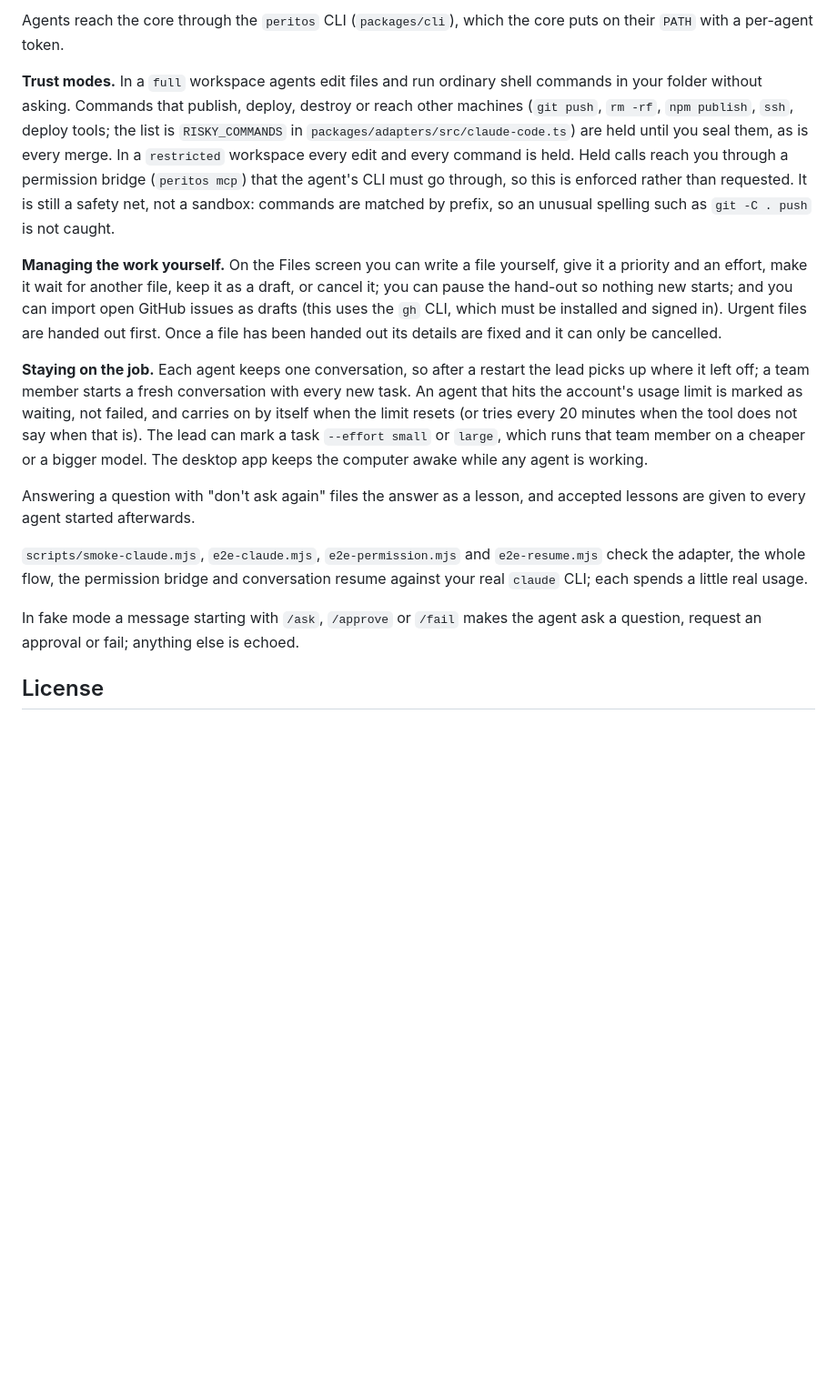
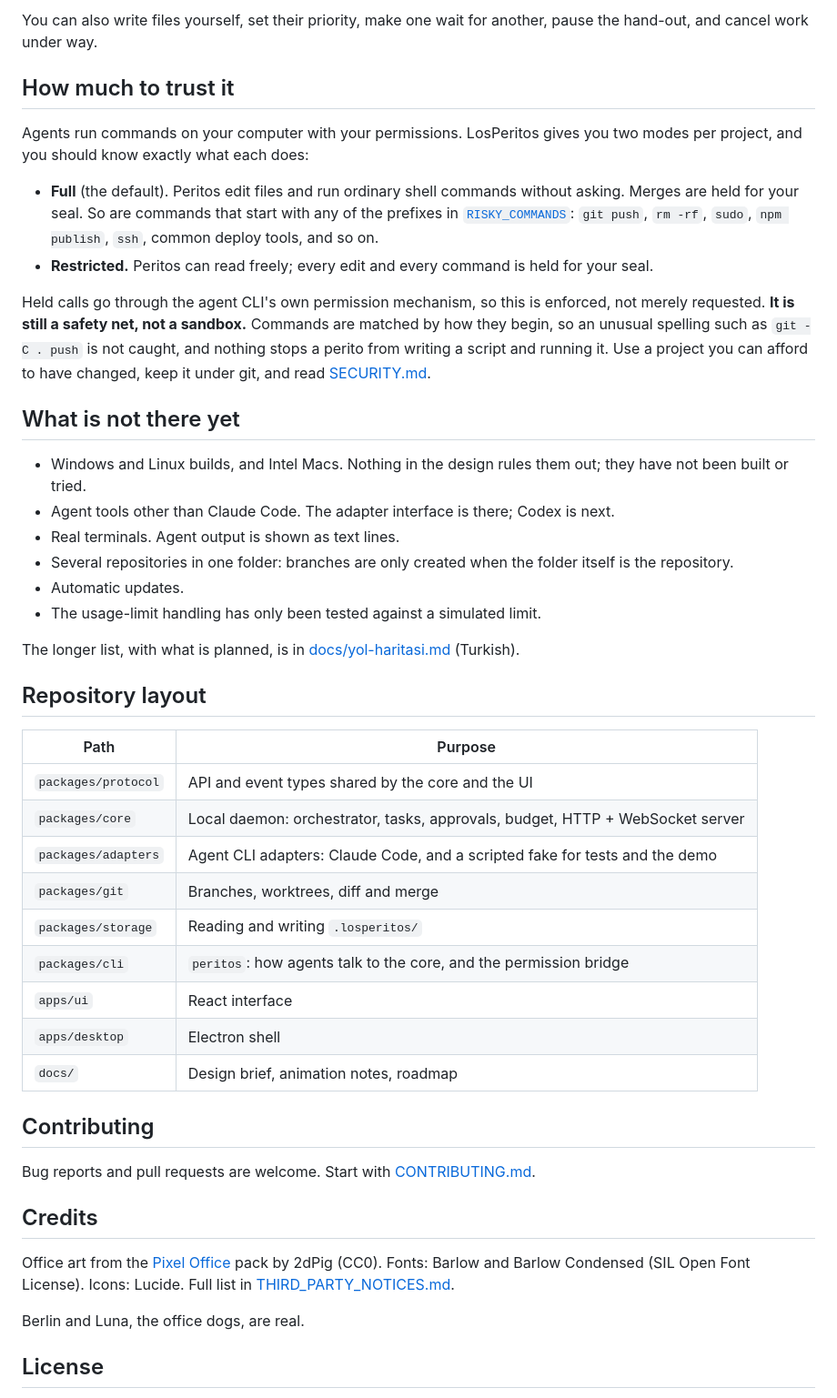
Before and after one commit to peritotr/LosPeritos, a Markdown page: README.md, the part around one of its changes. Shown at 91% size. GitHub-like rendering; blank space fills up the shorter version.

```diff
--- a/README.md
+++ b/README.md
@@ -75,17 +99,68 @@ The interface ships in English and Turkish; pick one under Settings → Appearan
 
-Agents reach the core through the `peritos` CLI (`packages/cli`), which the core puts on their `PATH` with a per-agent token.
+You can also write files yourself, set their priority, make one wait for
+another, pause the hand-out, and cancel work under way.
 
-**Trust modes.** In a `full` workspace agents edit files and run ordinary shell commands in your folder without asking. Commands that publish, deploy, destroy or reach other machines (`git push`, `rm -rf`, `npm publish`, `ssh`, deploy tools; the list is `RISKY_COMMANDS` in `packages/adapters/src/claude-code.ts`) are held until you seal them, as is every merge. In a `restricted` workspace every edit and every command is held. Held calls reach you through a permission bridge (`peritos mcp`) that the agent's CLI must go through, so this is enforced rather than requested. It is still a safety net, not a sandbox: commands are matched by prefix, so an unusual spelling such as `git -C . push` is not caught.
+## How much to trust it
 
-**Managing the work yourself.** On the Files screen you can write a file yourself, give it a priority and an effort, make it wait for another file, keep it as a draft, or cancel it; you can pause the hand-out so nothing new starts; and you can import open GitHub issues as drafts (this uses the `gh` CLI, which must be installed and signed in). Urgent files are handed out first. Once a file has been handed out its details are fixed and it can only be cancelled.
+Agents run commands on your computer with your permissions. LosPeritos gives
+you two modes per project, and you should know exactly what each does:
 
-**Staying on the job.** Each agent keeps one conversation, so after a restart the lead picks up where it left off; a team member starts a fresh conversation with every new task. An agent that hits the account's usage limit is marked as waiting, not failed, and carries on by itself when the limit resets (or tries every 20 minutes when the tool does not say when that is). The lead can mark a task `--effort small` or `large`, which runs that team member on a cheaper or a bigger model. The desktop app keeps the computer awake while any agent is working.
+- **Full** (the default). Peritos edit files and run ordinary shell commands
+  without asking. Merges are held for your seal. So are commands that start
+  with any of the prefixes in
+  [`RISKY_COMMANDS`](packages/adapters/src/claude-code.ts): `git push`,
+  `rm -rf`, `sudo`, `npm publish`, `ssh`, common deploy tools, and so on.
+- **Restricted.** Peritos can read freely; every edit and every command is
+  held for your seal.
 
-Answering a question with "don't ask again" files the answer as a lesson, and accepted lessons are given to every agent started afterwards.
+Held calls go through the agent CLI's own permission mechanism, so this is
+enforced, not merely requested. **It is still a safety net, not a sandbox.**
+Commands are matched by how they begin, so an unusual spelling such as
+`git -C . push` is not caught, and nothing stops a perito from writing a script
+and running it. Use a project you can afford to have changed, keep it under
+git, and read [SECURITY.md](SECURITY.md).
 
-`scripts/smoke-claude.mjs`, `e2e-claude.mjs`, `e2e-permission.mjs` and `e2e-resume.mjs` check the adapter, the whole flow, the permission bridge and conversation resume against your real `claude` CLI; each spends a little real usage.
+## What is not there yet
 
-In fake mode a message starting with `/ask`, `/approve` or `/fail` makes the agent ask a question, request an approval or fail; anything else is echoed.
+- Windows and Linux builds, and Intel Macs. Nothing in the design rules them
+  out; they have not been built or tried.
+- Agent tools other than Claude Code. The adapter interface is there; Codex is
+  next.
+- Real terminals. Agent output is shown as text lines.
+- Several repositories in one folder: branches are only created when the
+  folder itself is the repository.
+- Automatic updates.
+- The usage-limit handling has only been tested against a simulated limit.
+
+The longer list, with what is planned, is in
+[docs/yol-haritasi.md](docs/yol-haritasi.md) (Turkish).
+
+## Repository layout
+
+| Path | Purpose |
+|---|---|
+| `packages/protocol` | API and event types shared by the core and the UI |
+| `packages/core` | Local daemon: orchestrator, tasks, approvals, budget, HTTP + WebSocket server |
+| `packages/adapters` | Agent CLI adapters: Claude Code, and a scripted fake for tests and the demo |
+| `packages/git` | Branches, worktrees, diff and merge |
+| `packages/storage` | Reading and writing `.losperitos/` |
+| `packages/cli` | `peritos`: how agents talk to the core, and the permission bridge |
+| `apps/ui` | React interface |
+| `apps/desktop` | Electron shell |
+| `docs/` | Design brief, animation notes, roadmap |
+
+## Contributing
+
+Bug reports and pull requests are welcome. Start with
+[CONTRIBUTING.md](CONTRIBUTING.md).
+
+## Credits
+
+Office art from the [Pixel Office](https://2dpig.itch.io/pixel-office) pack by
+2dPig (CC0). Fonts: Barlow and Barlow Condensed (SIL Open Font License). Icons:
+Lucide. Full list in [THIRD_PARTY_NOTICES.md](THIRD_PARTY_NOTICES.md).
+
+Berlin and Luna, the office dogs, are real.
 
 ## License
 
```
Also changed, not shown: other parts of README.md (+76 -52 lines), .github/ISSUE_TEMPLATE/bug.md (added, +21 -0 lines), .github/ISSUE_TEMPLATE/idea.md (added, +11 -0 lines), CHANGELOG.md (added, +38 -0 lines), CONTRIBUTING.md (added, +92 -0 lines), SECURITY.md (added, +49 -0 lines), THIRD_PARTY_NOTICES.md (added, +35 -0 lines), docs/screenshot-awaiting.png (added), docs/screenshot-bench.png (added), docs/screenshot-dark.png (added), docs/screenshot-desktop.png (deleted), docs/screenshot-files.png (added), 6 other files.
